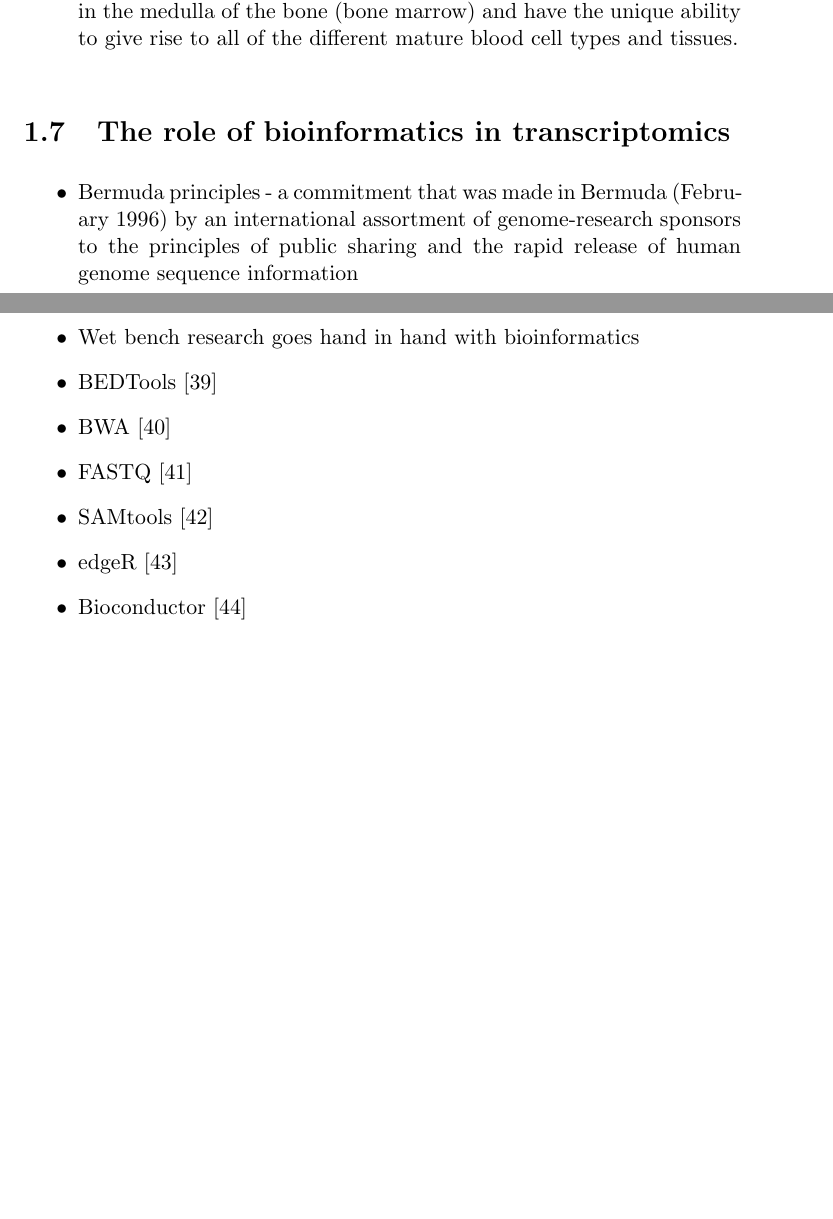
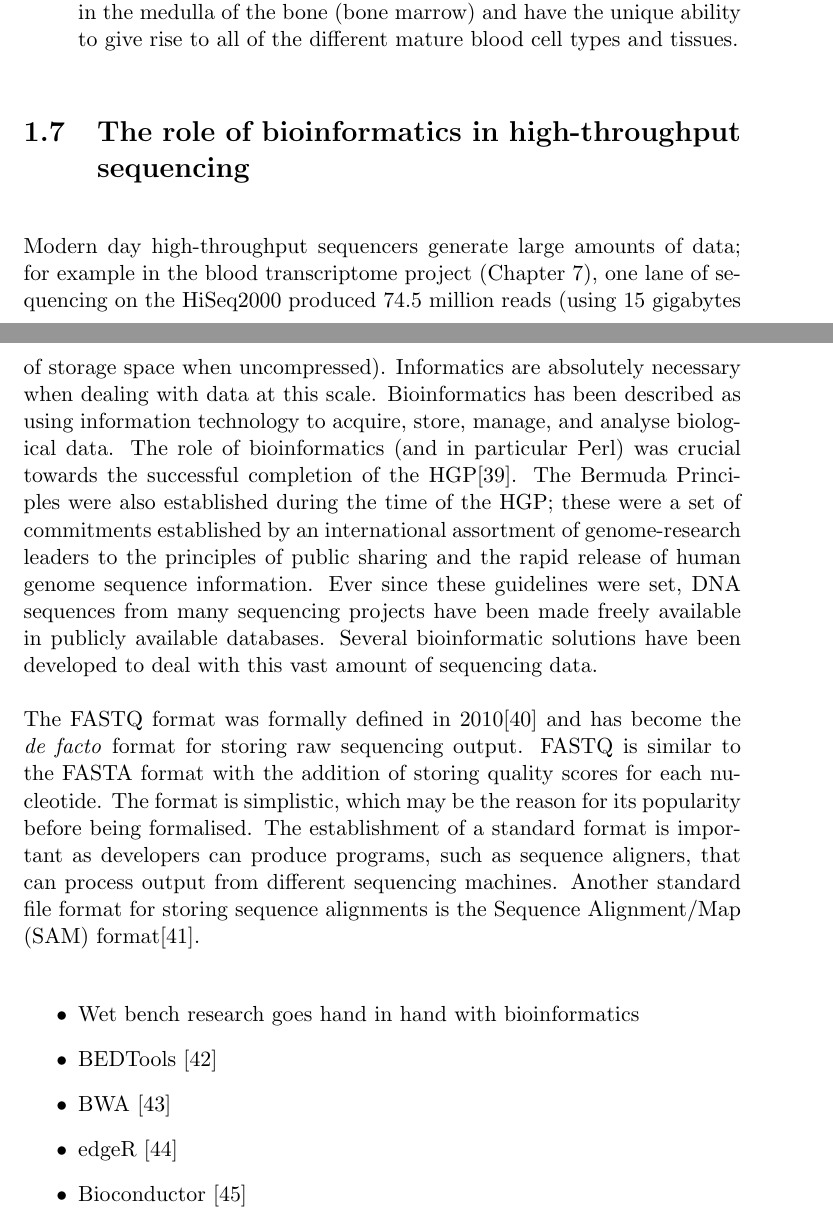
Before and after one commit to davetang/thesis, a LaTeX thesis (main.tex, which reads chapter/introduction.tex): two parts of pages 25 and 26 of 60 before the commit and two parts of pages 25 and 26 of 61 after it, joined at a grey line, cut so that both start at the same text, the shorter picture padded with empty space. Compiled offline with pdfLaTeX.

Commit message:
Bioinformatics in genomics

```diff
--- a/chapter/introduction.tex
+++ b/chapter/introduction.tex
@@ -211,15 +211,16 @@ FANTOM5\cite{pmid24670764}
    \item Haematopoietic stem cells (HSCs), which are somatic stem cells, reside in the medulla of the bone (bone marrow) and have the unique ability to give rise to all of the different mature blood cell types and tissues.
 \end{itemize}
 
-\section{The role of bioinformatics in transcriptomics}
+\section{The role of bioinformatics in high-throughput sequencing}
+
+Modern day high-throughput sequencers generate large amounts of data; for example in the blood transcriptome project (Chapter 7), one lane of sequencing on the HiSeq2000 produced 74.5 million reads (using 15 gigabytes of storage space when uncompressed). Informatics are absolutely necessary when dealing with data at this scale. Bioinformatics has been described as using information technology to acquire, store, manage, and analyse biological data. The role of bioinformatics (and in particular Perl) was crucial towards the successful completion of the HGP\cite{stein1996perl}. The Bermuda Principles were also established during the time of the HGP; these were a set of commitments established by an international assortment of genome-research leaders to the principles of public sharing and the rapid release of human genome sequence information. Ever since these guidelines were set, DNA sequences from many sequencing projects have been made freely available in publicly available databases. Several bioinformatic solutions have been developed to deal with this vast amount of sequencing data.
+
+The FASTQ format was formally defined in 2010\cite{pmid20015970} and has become the \textit{de facto} format for storing raw sequencing output. FASTQ is similar to the FASTA format with the addition of storing quality scores for each nucleotide. The format is simplistic, which may be the reason for its popularity before being formalised. The establishment of a standard format is important as developers can produce programs, such as sequence aligners, that can process output from different sequencing machines. Another standard file format for storing sequence alignments is the Sequence Alignment/Map (SAM) format\cite{pmid19505943}.
 
 \begin{itemize}
-   \item Bermuda principles - a commitment that was made in Bermuda (February 1996) by an international assortment of genome-research sponsors to the principles of public sharing and the rapid release of human genome sequence information
    \item Wet bench research goes hand in hand with bioinformatics
    \item BEDTools \cite{pmid20110278}
    \item BWA \cite{pmid19451168}
-   \item FASTQ \cite{pmid20015970}
-   \item SAMtools \cite{pmid19505943}
    \item edgeR \cite{pmid19910308}
    \item Bioconductor \cite{pmid15461798}
 \end{itemize}
```
Also changed, not shown: bibliography/reference.bib (+10 -2 lines), chapter/abbreviation.tex (+2 -0 lines), chapter/introduction.tex (4 more changed lines).
